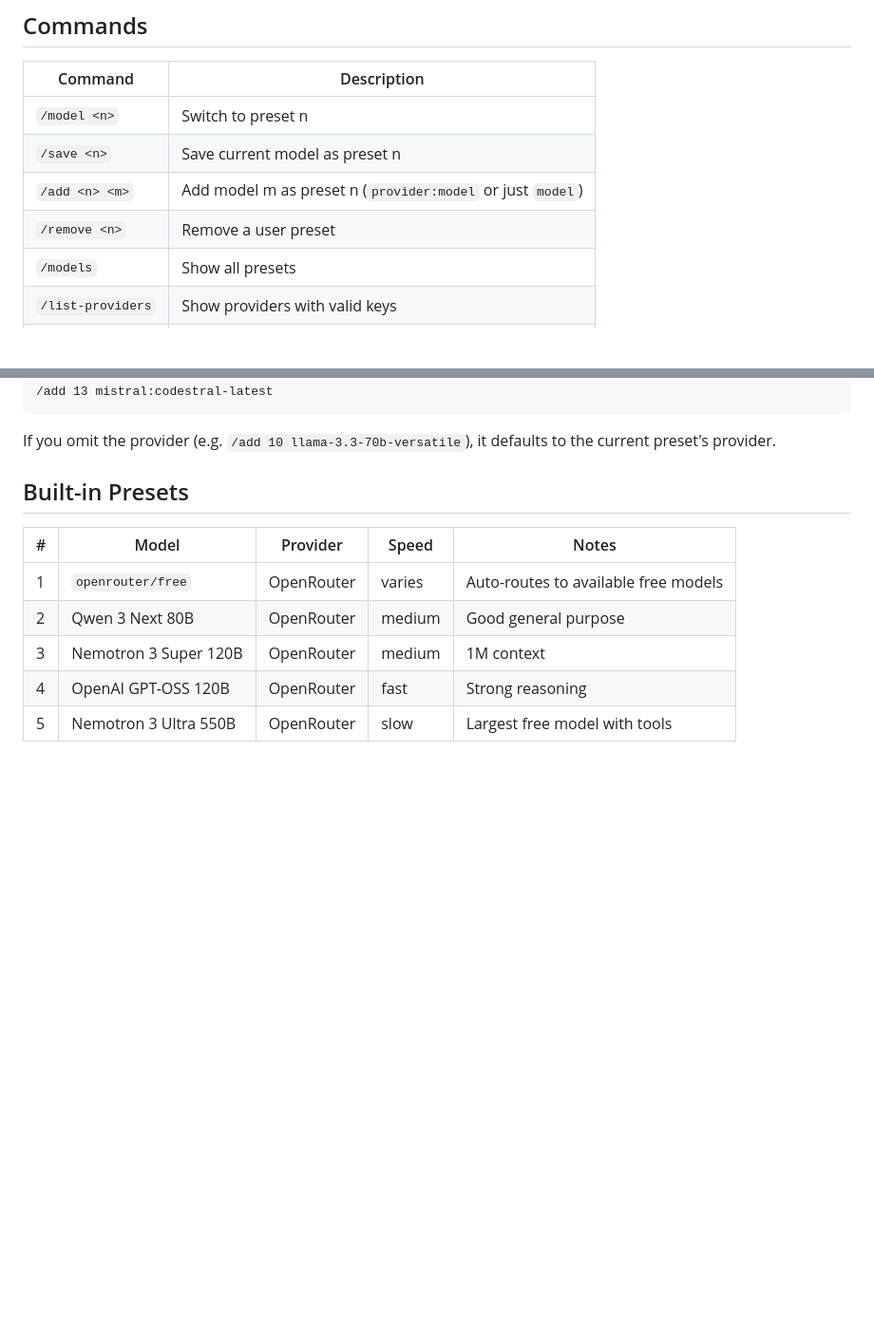
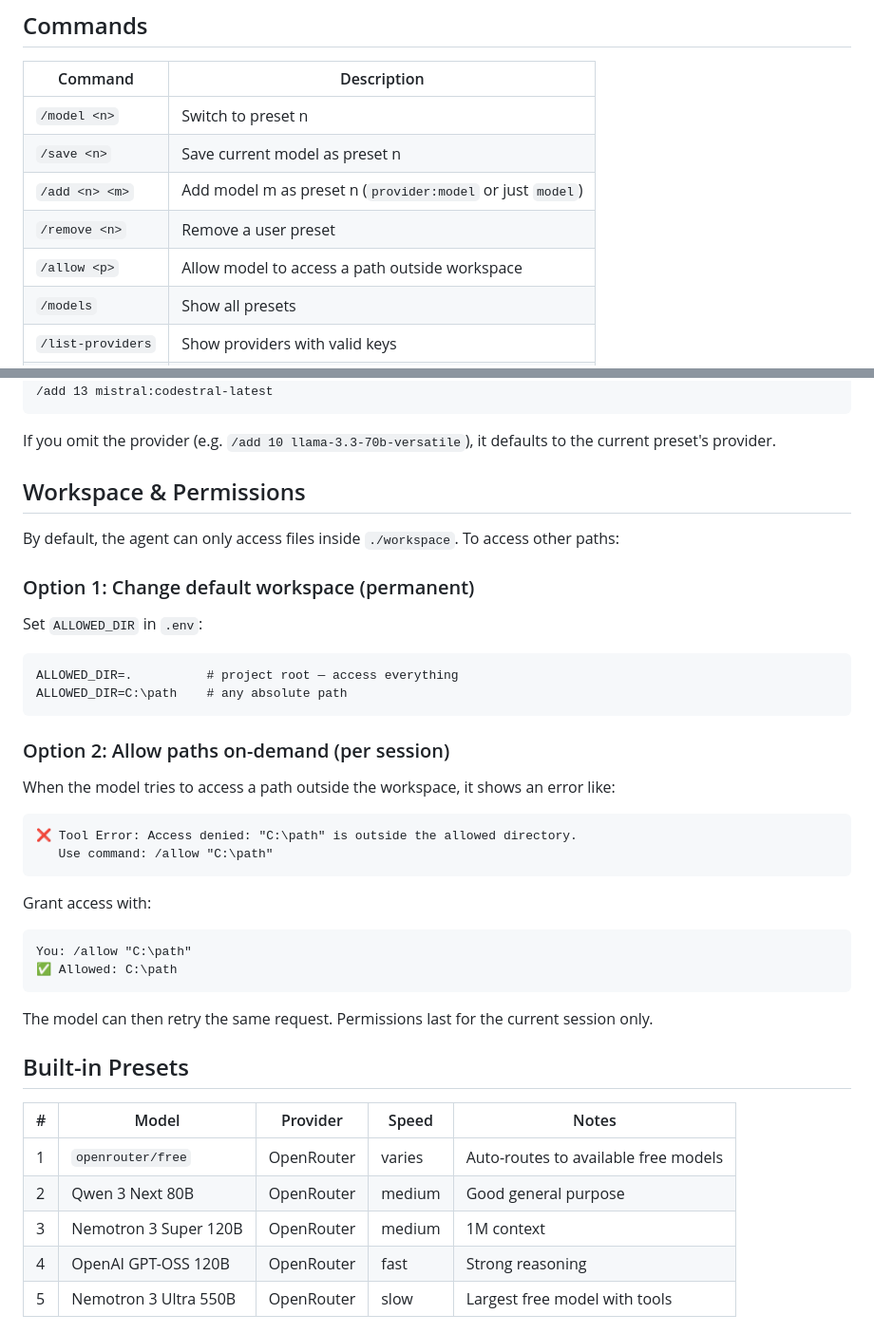
Before and after one commit to maz557/coding-agent-free, a Markdown page: README.md, 2 parts joined by grey strips. Shown at 95% size. Rendered like a GitHub page; blank space fills up the shorter version.

Commit message:
Add /allow command and Workspace & Permissions section to README

````diff
--- a/README.md
+++ b/README.md
@@ -48,6 +48,7 @@ npm start
 | `/save <n>` | Save current model as preset n |
 | `/add <n> <m>` | Add model m as preset n (`provider:model` or just `model`) |
 | `/remove <n>` | Remove a user preset |
+| `/allow <p>` | Allow model to access a path outside workspace |
 | `/models` | Show all presets |
 | `/list-providers` | Show providers with valid keys |
 | `/exit` | Quit |
@@ -84,6 +85,34 @@ Examples:
 ```
 
 If you omit the provider (e.g. `/add 10 llama-3.3-70b-versatile`), it defaults to the current preset's provider.
+
+## Workspace & Permissions
+
+By default, the agent can only access files inside `./workspace`. To access other paths:
+
+### Option 1: Change default workspace (permanent)
+
+Set `ALLOWED_DIR` in `.env`:
+```
+ALLOWED_DIR=.          # project root — access everything
+ALLOWED_DIR=C:\path    # any absolute path
+```
+
+### Option 2: Allow paths on-demand (per session)
+
+When the model tries to access a path outside the workspace, it shows an error like:
+```
+❌ Tool Error: Access denied: "C:\path" is outside the allowed directory.
+   Use command: /allow "C:\path"
+```
+
+Grant access with:
+```
+You: /allow "C:\path"
+✅ Allowed: C:\path
+```
+
+The model can then retry the same request. Permissions last for the current session only.
 
 ## Built-in Presets
 
````
